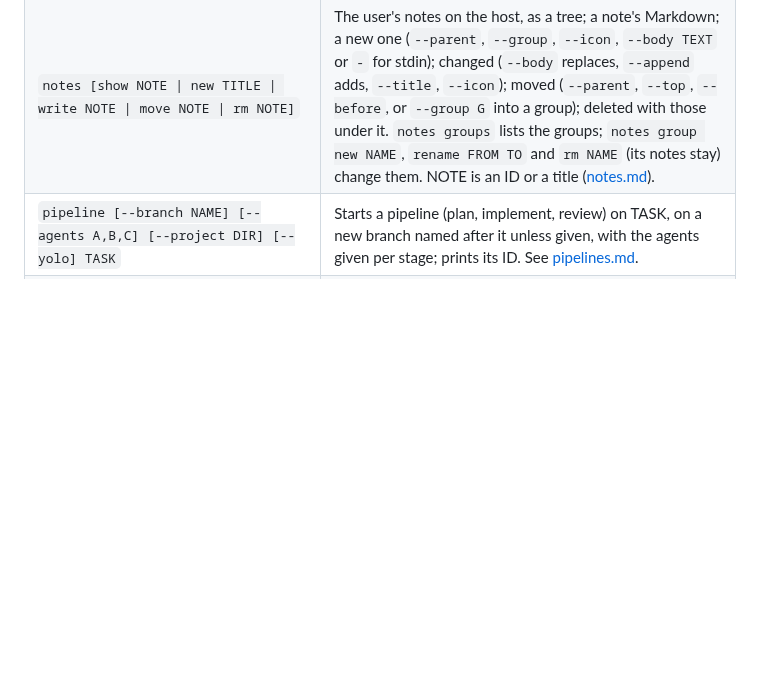
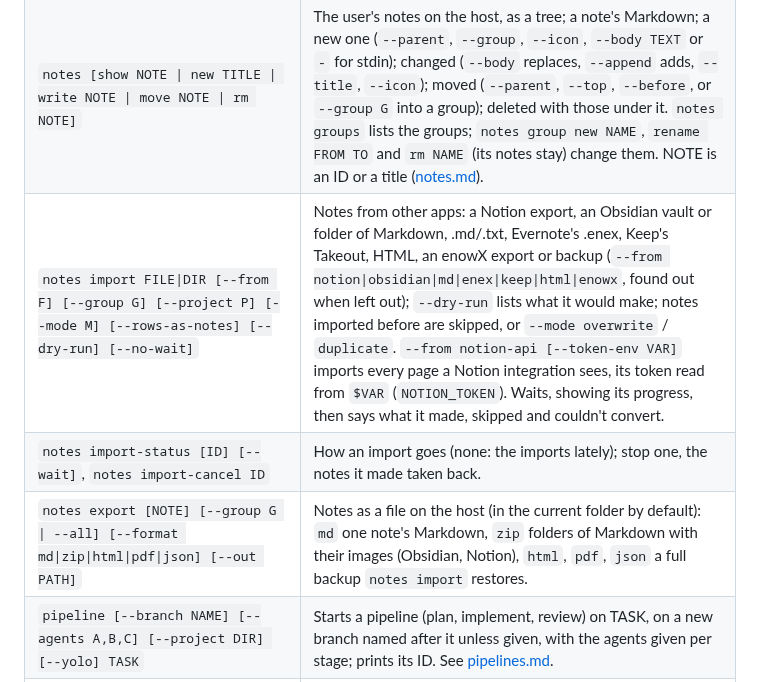
Before and after one commit to CherrylMarbun/enowx, a Markdown page: docs/cli.md, the part around the change. Drawn GitHub-style; blank space fills up the shorter version.

```diff
--- a/docs/cli.md
+++ b/docs/cli.md
@@ -20,6 +20,9 @@
 | `projects [group PATH GROUP \| move PATH [--before P] \| move-group GROUP [--before P] \| rename-group FROM TO]` | The host's projects, in the user's order, a project's group after a tab; or arranges them as dragging them in the session list does (`project.arrange`, `project.group.move`, `project.group.rename`). |
 | `shells [use PATH \| login]` | The host's shells, the one its terminals start with marked `*`; `use` picks it (`login`: the login shell). |
 | `notes [show NOTE \| new TITLE \| write NOTE \| move NOTE \| rm NOTE]` | The user's notes on the host, as a tree; a note's Markdown; a new one (`--parent`, `--group`, `--icon`, `--body TEXT` or `-` for stdin); changed (`--body` replaces, `--append` adds, `--title`, `--icon`); moved (`--parent`, `--top`, `--before`, or `--group G` into a group); deleted with those under it. `notes groups` lists the groups; `notes group new NAME`, `rename FROM TO` and `rm NAME` (its notes stay) change them. NOTE is an ID or a title ([notes.md](notes.md)). |
+| `notes import FILE\|DIR [--from F] [--group G] [--project P] [--mode M] [--rows-as-notes] [--dry-run] [--no-wait]` | Notes from other apps: a Notion export, an Obsidian vault or folder of Markdown, .md/.txt, Evernote's .enex, Keep's Takeout, HTML, an enowX export or backup (`--from notion\|obsidian\|md\|enex\|keep\|html\|enowx`, found out when left out); `--dry-run` lists what it would make; notes imported before are skipped, or `--mode overwrite` / `duplicate`. `--from notion-api [--token-env VAR]` imports every page a Notion integration sees, its token read from `$VAR` (`NOTION_TOKEN`). Waits, showing its progress, then says what it made, skipped and couldn't convert. |
+| `notes import-status [ID] [--wait]`, `notes import-cancel ID` | How an import goes (none: the imports lately); stop one, the notes it made taken back. |
+| `notes export [NOTE] [--group G \| --all] [--format md\|zip\|html\|pdf\|json] [--out PATH]` | Notes as a file on the host (in the current folder by default): `md` one note's Markdown, `zip` folders of Markdown with their images (Obsidian, Notion), `html`, `pdf`, `json` a full backup `notes import` restores. |
 | `pipeline [--branch NAME] [--agents A,B,C] [--project DIR] [--yolo] TASK` | Starts a pipeline (plan, implement, review) on TASK, on a new branch named after it unless given, with the agents given per stage; prints its ID. See [pipelines.md](pipelines.md). |
 | `pipelines` | The host's pipelines, each with its stages' status and sessions. |
 | `attach SESSION` | Uses the session's terminal in this one, following its size; Ctrl+] leaves it running. |
```
Also changed, not shown: AGENTS.md (+1 -0 lines), docs/notes.md (+32 -1 lines).
